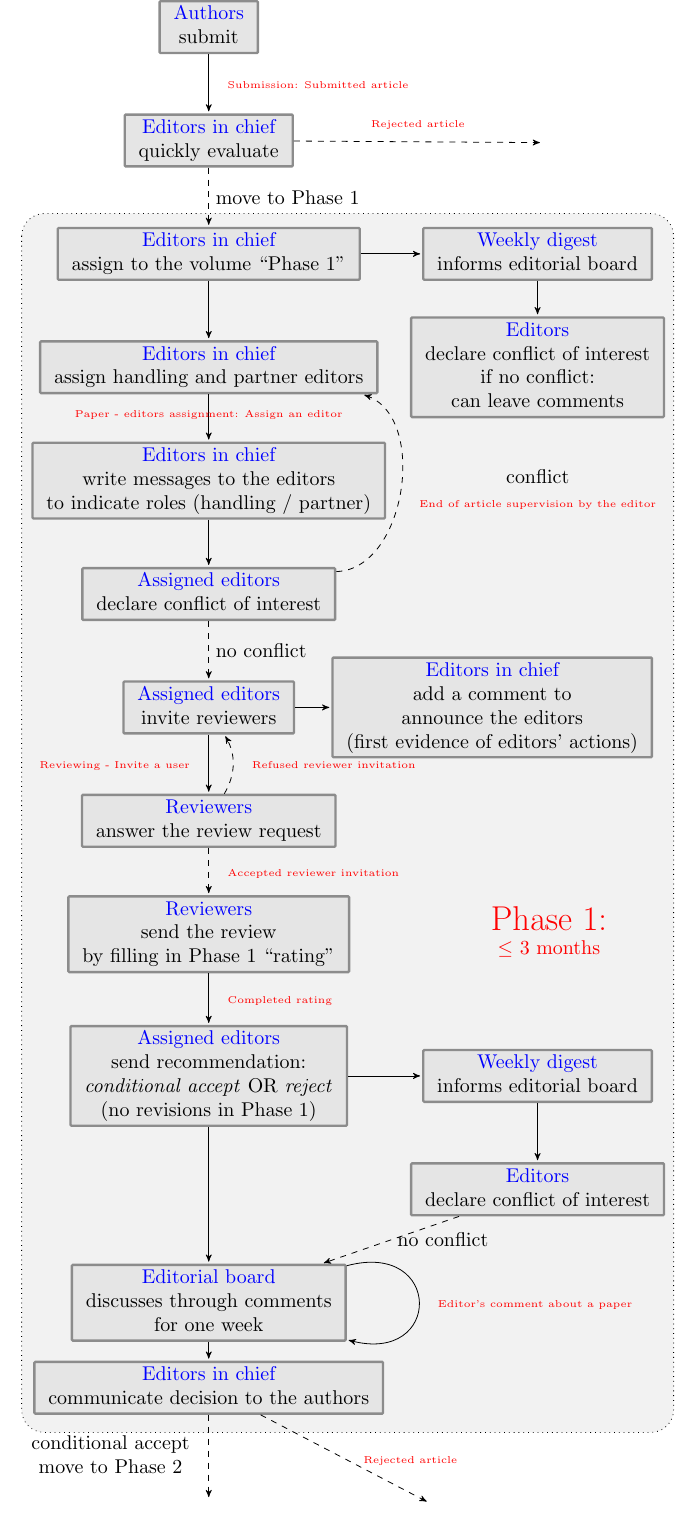
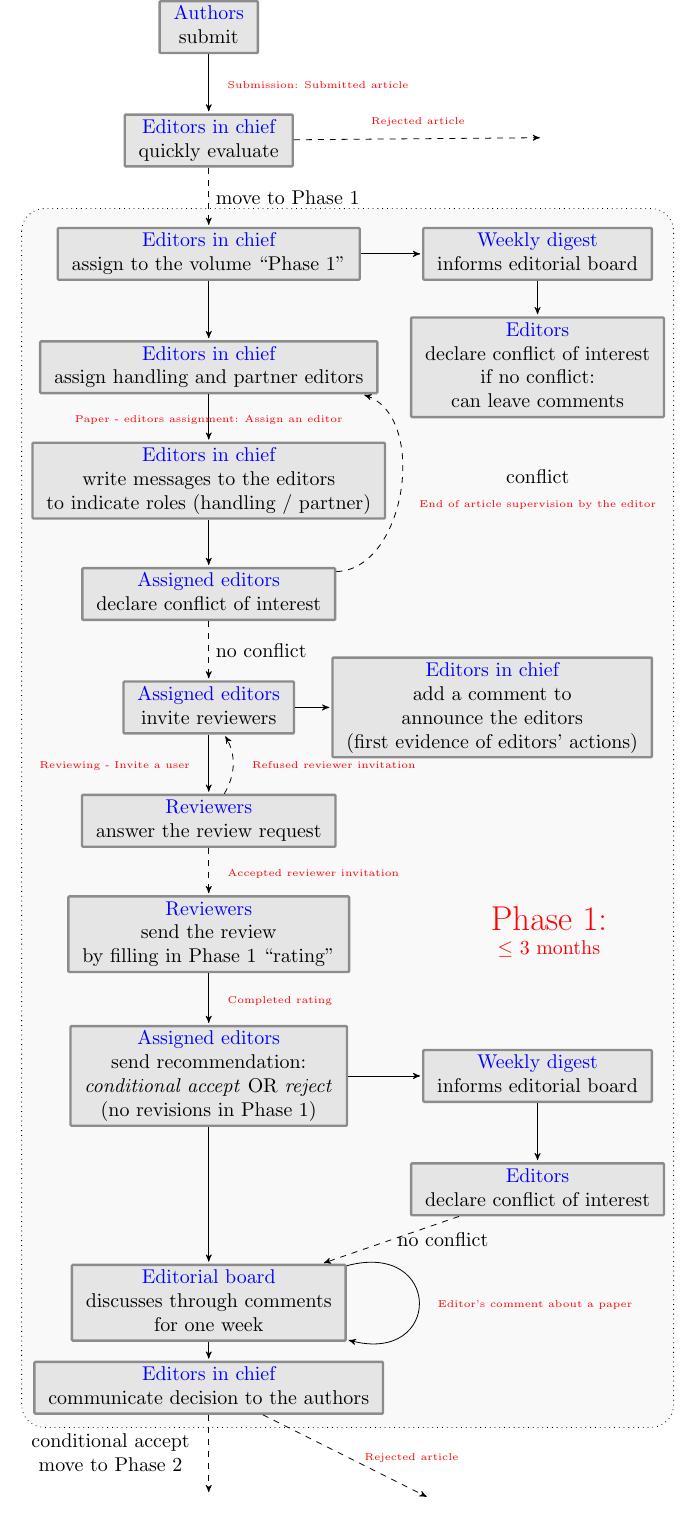
Before and after one commit to nathanael-fijalkow/TheoretiCS_doc, a LaTeX figure (workflow-detailed-phase1.tex, which reads tikz-style.tex): the whole page. Compiled offline with pdfLaTeX.

Commit message:
simplified tikz style

```diff
--- a/tikz-style.tex
+++ b/tikz-style.tex
@@ -6,65 +6,11 @@
 \usetikzlibrary{patterns}
 \usetikzlibrary{shapes.geometric}
 \usetikzlibrary{positioning}
-\tikzstyle{every node}=[font=\small, auto]
-%\tikzstyle{author}=[circle,minimum size=.3cm,draw=gray!90,inner sep=1pt,fill=gray!20,very thick]
-\tikzstyle{eic}=[rounded corners=.5,minimum size=.4cm,draw=gray!90,inner sep=1pt,fill=gray!20,very thick]
-\tikzstyle{editor}=[rounded corners=.5,minimum size=.4cm,draw=gray!90,inner sep=1pt,fill=gray!20,very thick]
-\tikzstyle{reviewer}=[rounded corners=.5,minimum size=.4cm,draw=gray!90,inner sep=1pt,fill=gray!20,very thick]
-\tikzstyle{author}=[rounded corners=.5,minimum size=.4cm,draw=gray!90,inner sep=1pt,fill=gray!20,very thick]
+\tikzstyle{action}=[rounded corners=.5,minimum size=.4cm,draw=gray!90,inner sep=1pt,fill=gray!20,very thick]
 \tikzstyle{every edge}=[draw,>=stealth',shorten >=1pt]
-\tikzstyle{win}=[fill=green!50,draw=green!70!black]
-\tikzstyle{lose}=[fill=white,draw=red!70!black]
 
-%% added by NM, used but apparently not defined elsewhere:
-\tikzstyle{state}=[draw,circle,minimum size=5mm]
-\tikzstyle{accepting}=[double]
-
-%%%%%%%%%%%%%%%%%%%%%% Colors
-%% all colors
-\colorlet{grey-5}{black!5!white}
-\colorlet{grey-10}{black!10!white}
-\colorlet{grey-20}{black!20!white}
-\colorlet{grey-30}{black!30!white}
-\colorlet{grey-40}{black!40!white}
-\colorlet{grey-50}{black!50!white}
-\colorlet{grey-60}{black!60!white}
-
-\colorlet{lgrey-back}{black!10!white}
-\colorlet{lgrey-border}{black!40!white}
-\colorlet{dgrey-back}{black!30!white}
-\colorlet{dgrey-border}{black!80!white}
-
-%% default
-\colorlet{state-back}{lgrey-back}
-\colorlet{state-border}{lgrey-border}
-
-%%%%%%%%%%%%%%%%%%%%%% Tikzstyles
-%% background+border
-\tikzstyle{grey}=[fill=lgrey-back,draw=lgrey-border]
-\tikzstyle{lgrey}=[grey]
-\tikzstyle{dgrey}=[fill=dgrey-back,draw=dgrey-border]
-\tikzstyle{white}=[fill=white,draw=black]
-\tikzstyle{black}=[fill=black,draw=black]
-
-%% states
-\tikzstyle{@state}=[fill=state-back,draw=state-border,inner sep=0pt,line width=.8pt]
-\tikzstyle{square16}=[@state,rectangle,minimum height=16mm,minimum width=16mm]
-\tikzstyle{square10}=[@state,rectangle,minimum height=10mm,minimum width=10mm]
-\tikzstyle{square5}=[@state,rectangle,minimum height=5mm,minimum width=5mm]
-\tikzstyle{square4}=[@state,rectangle,minimum height=4mm,minimum width=4mm]
-\tikzstyle{circle6}=[@state,circle,minimum size=6mm]
-\tikzstyle{circle4}=[@state,circle,minimum size=4.3mm]
-\tikzstyle{diamond7}=[@state,diamond,minimum height=7.5mm,minimum width=7.5mm]
-\tikzstyle{diamond5}=[@state,diamond,minimum height=5mm,minimum width=5mm]
-\tikzstyle{polygon7}=[@state,diamond,minimum height=7.5mm,minimum width=7.5mm]
-\tikzstyle{state}=[s-eve]
-\tikzstyle{s-author}=[circle6]
-\tikzstyle{s-eic}=[square5]
-\tikzstyle{s-editor}=[diamond7]
-\tikzstyle{s-reviewer}=[polygon7]
-\tikzset{node distance=2.5cm}
-\tikzset{every node/.style={anchor=base}}
+%\tikzset{node distance=2.5cm}
+%\tikzset{every node/.style={anchor=base}}
 
 %% edges
 \tikzset{>=latex,bend angle=20}
@@ -74,101 +20,4 @@
 \tikzstyle{invarrow}=[<-,line]
 \tikzstyle{initial}=[invarrow]
 \tikzset{selfloop/.style={arrow,out={#1-30},in={#1+30},looseness=6}}
-    % we use tikzset here because tikzstyle does not allow arguments
-
-
-%% diagrams
-\tikzstyle{fillarea}=[line width=.6pt,line join=round]
-% define new hatch pattern
-\newlength{\hatchspread}
-\newlength{\hatchthickness}
-\tikzset{hatchspread/.code={\setlength{\hatchspread}{#1}},
-  hatchthickness/.code={\setlength{\hatchthickness}{#1}}}
-\tikzset{hatchspread=3pt,hatchthickness=0.4pt}
-\pgfdeclarepatternformonly[\hatchspread]% variables
-   {custom north west lines}% name
-   {\pgfqpoint{\dimexpr-2\hatchthickness}{\dimexpr-2\hatchthickness}}% lower left corner
-   {\pgfqpoint{\dimexpr\hatchspread+2\hatchthickness}{2\dimexpr\hatchspread+2\hatchthickness}}% upper right corner
-   {\pgfqpoint{\dimexpr\hatchspread}{2\dimexpr\hatchspread}}% tile size
-   {% shape description
-    \pgfsetlinewidth{\hatchthickness}
-    \pgfpathmoveto{\pgfqpoint{\dimexpr-\hatchthickness}{2\dimexpr\hatchspread+\hatchthickness}}
-    \pgfpathlineto{\pgfqpoint{\dimexpr\hatchspread+\hatchthickness}{\dimexpr-\hatchthickness}}
-    \pgfusepath{stroke}
-   }
-\tikzstyle{NWlinesarea}=[line width=.6pt,pattern=custom north west lines, hatchspread=4pt]
-\tikzstyle{hatcharea}=[NWlinesarea]
-
-
-%% \newdimen{\calc}
-%% \pgfdeclarepatternformonly[/tikz/angle,/tikz/dist]{hlines}
-%%      %% angle should be in [-45;45]
-%%   {\pgfpointorigin}
-%%   {\setlength\calc=10pt\relax
-%%   \pgfqpoint{\calc}{\pgfkeysvalueof{/tikz/dist}/cos(\pgfkeysvalueof{/tikz/angle})}}
-%%   {\pgfqpoint{\pgfkeysvalueof{/tikz/dist}/sin(\pgfkeysvalueof{/tikz/angle})}{\pgfkeysvalueof{/tikz/dist}/cos(\pgfkeysvalueof{/tikz/angle})}}
-%%   {\pgfsetlinewidth{.4pt}
-%%    \pgfpathmoveto{\pgfpointorigin}
-%%    \pgfpathlineto{\pgfqpoint{\pgfkeysvalueof{/tikz/dist}/sin(\pgfkeysvalueof{/tikz/angle})}{\pgfkeysvalueof{/tikz/dist}/cos(\pgfkeysvalueof{/tikz/angle})}}
-%%    \pgfusepath{stroke}}
-
-%% \tikzset{%
-%%   angle/.initial=20,
-%%   dist/.initial=4pt}
-
-%% \tikzstyle{hatcharea}=[draw,line width=.6pt,pattern=hlines,angle=20,dist=5pt]
-
-%\tikzstyle{arrow}=[-latex']
-%\tikzstyle{init}=[arrow-]
-
-
-%% Commands for drawing matrices for concurrent games
-\newcommand{\niceloop}[1]{ %makes a nice loop up and round to the right for matrices
-\draw[-,shorten >=0,solid](#1.center) -- (#1.north) to[out=90,in=180] ($(#1.north east)+(0,0.5cm)$);
-\draw[solid] ($(#1.north east)+(0,0.5cm)$) to[out=0,in=0,min distance=0.7cm]  (#1);
-}
-
-\newcommand{\sco}{} %used for internal parameters
-% first optional parameter giving position, then name of matrix, then optional parameter for shown name (if it should be different from name in code), then 2 parameters for size. i.e. \ma[xshift=-1cm]{s}[$t:$]{2}{3} gives a matrix 1cm to the left, with internal name s but labled t, with 2 rows and 3 columns.
-\newcommand{\ma}[1][xshift=0]{
-\renewcommand{\sco}{#1}
-\maA
-}
-\newcommand{\name}{}
-\newcommand{\maA}[1]{
-\renewcommand{\name}{#1}
-\maB
-}
-
-\newcommand{\maB}[3][-NoValue-]{
-\expandafter\maC\expandafter{\sco}{\name}{#1}{#2}{#3}
-}
-\newcommand{\maC}[5]{
-\begin{scope}[#1,solid,-,shorten >=0,shorten <=0]
-\expandafter\draw (0,0) node[rectangle, minimum height=#4 cm,minimum width=#5 cm,draw] (\name) {};
-
-\begin{scope}[shift={($(0,0)!0.5!(-#5,-#4)$)}]
-
-\foreach\i in {0,...,#5}{
-\draw (\i,0) -- (\i,#4);
-}
-\foreach \j in {0, ..., #4} {
-\draw (0,\j) -- (#5,\j);
-}
-\foreach\i in {1,...,#5}{
-\foreach\j in {1,...,#4}{
-\draw ($(0,1+#4)+(\i,-\j)-(0.5,0.5)$) node[rectangle, minimum height=1 cm,minimum width=1 cm,draw] (\name -\j -\i) {};
-}}
-
-
-
-\ifstrequal{#3}{-NoValue-}{
-\node (name #2) at ($(-0.5 , 0)!.5!(-0.5 , #4)$) {#2};
-}{
-\node (name #2) at ($(-0.5 , 0)!.5!(-0.5 , #4)$) {#3};
-}
-
-\end{scope}
-\end{scope}
-
-}
+% we use tikzset here because tikzstyle does not allow arguments
--- a/workflow-detailed-phase1.tex
+++ b/workflow-detailed-phase1.tex
@@ -9,29 +9,29 @@
   \begin{tikzpicture}
 
 
-    \draw[dotted,rounded corners=4mm,fill=grey-5]
+    \draw[dotted,rounded corners=4mm,fill=gray!5]
     ($(-3.3,-3.2)$) rectangle ($(8.2,-24.7)$) ;
 
-    \node[author] (submit) at (0,0) {\begin{tabular}{c}\textcolor{blue}{Authors}\\ submit\end{tabular}};
-    \node[eic] (quickevaluate) at (0,-2) {\begin{tabular}{c}\textcolor{blue}{Editors in chief}\\ quickly evaluate\end{tabular}};
-    \node[accepting] (reject1) at (6,-1.95) {\ };
-    \node[eic] (assignvolume1) at (0,-4) {\begin{tabular}{c}\textcolor{blue}{Editors in chief}\\ assign to the volume ``Phase 1''\end{tabular}};
-    \node[eic] (weeklydigest) at (5.8,-4) {\begin{tabular}{c}\textcolor{blue}{Weekly digest}\\ informs editorial board\end{tabular}};
-    \node[eic] (assigneditors) at (0,-6) {\begin{tabular}{c}\textcolor{blue}{Editors in chief}\\ assign handling and partner editors\end{tabular}};
-    \node[eic] (registerinterest) at (5.8,-6) {\begin{tabular}{c}\textcolor{blue}{Editors}\\ declare conflict of interest\\ if no conflict:\\ can leave comments\end{tabular}};
-    \node[eic] (indicateroles) at (0,-8) {\begin{tabular}{c}\textcolor{blue}{Editors in chief}\\ write messages to the editors \\ to indicate roles (handling / partner)\end{tabular}};
-    \node[editor] (declarecoi) at (0,-10) {\begin{tabular}{c}\textcolor{blue}{Assigned editors}\\ declare conflict of interest\end{tabular}};
-    \node[editor] (invitereviewers) at (0,-12) {\begin{tabular}{c}\textcolor{blue}{Assigned editors}\\ invite reviewers\end{tabular}};
-    \node[eic] (announceeditors) at (5,-12) {\begin{tabular}{c}\textcolor{blue}{Editors in chief}\\ add a comment to \\ announce the editors\\ (first evidence of editors' actions)\end{tabular}};
-    \node[reviewer] (answerreview) at (0,-14) {\begin{tabular}{c}\textcolor{blue}{Reviewers}\\ answer the review request \end{tabular}};
-    \node[reviewer] (sendreview) at (0,-16) {\begin{tabular}{c}\textcolor{blue}{Reviewers}\\ send the review \\ by filling in Phase 1 ``rating''\end{tabular}};
-    \node[editor] (recommendation) at (0,-18.5) {\begin{tabular}{c}\textcolor{blue}{Assigned editors}\\ send recommendation:\\ \textit{conditional accept} OR \textit{reject}\\ (no revisions in Phase 1)\end{tabular}};
-    \node[eic] (weeklydigest2) at (5.8,-18.5) {\begin{tabular}{c}\textcolor{blue}{Weekly digest}\\ informs editorial board\end{tabular}};
-    \node[eic] (registerinterest2) at (5.8,-20.5) {\begin{tabular}{c}\textcolor{blue}{Editors}\\ declare conflict of interest\end{tabular}};
-    \node[editor] (decide) at (0,-22.5) {\begin{tabular}{c}\textcolor{blue}{Editorial board}\\ discusses through comments\\ for one week\end{tabular}};
-    \node[eic] (communicatedecision) at (0,-24) {\begin{tabular}{c}\textcolor{blue}{Editors in chief}\\ communicate decision to the authors\end{tabular}};
-    \node[accepting] (phase2) at (0,-26) {\ };
-    \node[accepting] (reject2) at (4,-26) {\ };
+    \node[action] (submit) at (0,0) {\begin{tabular}{c}\textcolor{blue}{Authors}\\ submit\end{tabular}};
+    \node[action] (quickevaluate) at (0,-2) {\begin{tabular}{c}\textcolor{blue}{Editors in chief}\\ quickly evaluate\end{tabular}};
+    \node (reject1) at (6,-1.95) {\ };
+    \node[action] (assignvolume1) at (0,-4) {\begin{tabular}{c}\textcolor{blue}{Editors in chief}\\ assign to the volume ``Phase 1''\end{tabular}};
+    \node[action] (weeklydigest) at (5.8,-4) {\begin{tabular}{c}\textcolor{blue}{Weekly digest}\\ informs editorial board\end{tabular}};
+    \node[action] (assigneditors) at (0,-6) {\begin{tabular}{c}\textcolor{blue}{Editors in chief}\\ assign handling and partner editors\end{tabular}};
+    \node[action] (registerinterest) at (5.8,-6) {\begin{tabular}{c}\textcolor{blue}{Editors}\\ declare conflict of interest\\ if no conflict:\\ can leave comments\end{tabular}};
+    \node[action] (indicateroles) at (0,-8) {\begin{tabular}{c}\textcolor{blue}{Editors in chief}\\ write messages to the editors \\ to indicate roles (handling / partner)\end{tabular}};
+    \node[action] (declarecoi) at (0,-10) {\begin{tabular}{c}\textcolor{blue}{Assigned editors}\\ declare conflict of interest\end{tabular}};
+    \node[action] (invitereviewers) at (0,-12) {\begin{tabular}{c}\textcolor{blue}{Assigned editors}\\ invite reviewers\end{tabular}};
+    \node[action] (announceeditors) at (5,-12) {\begin{tabular}{c}\textcolor{blue}{Editors in chief}\\ add a comment to \\ announce the editors\\ (first evidence of editors' actions)\end{tabular}};
+    \node[action] (answerreview) at (0,-14) {\begin{tabular}{c}\textcolor{blue}{Reviewers}\\ answer the review request \end{tabular}};
+    \node[action] (sendreview) at (0,-16) {\begin{tabular}{c}\textcolor{blue}{Reviewers}\\ send the review \\ by filling in Phase 1 ``rating''\end{tabular}};
+    \node[action] (recommendation) at (0,-18.5) {\begin{tabular}{c}\textcolor{blue}{Assigned editors}\\ send recommendation:\\ \textit{conditional accept} OR \textit{reject}\\ (no revisions in Phase 1)\end{tabular}};
+    \node[action] (weeklydigest2) at (5.8,-18.5) {\begin{tabular}{c}\textcolor{blue}{Weekly digest}\\ informs editorial board\end{tabular}};
+    \node[action] (registerinterest2) at (5.8,-20.5) {\begin{tabular}{c}\textcolor{blue}{Editors}\\ declare conflict of interest\end{tabular}};
+    \node[action] (decide) at (0,-22.5) {\begin{tabular}{c}\textcolor{blue}{Editorial board}\\ discusses through comments\\ for one week\end{tabular}};
+    \node[action] (communicatedecision) at (0,-24) {\begin{tabular}{c}\textcolor{blue}{Editors in chief}\\ communicate decision to the authors\end{tabular}};
+    \node (phase2) at (0,-26) {\ };
+    \node (reject2) at (4,-26) {\ };
 
     \node (unnamed) at (6,-16) {\begin{tabular}{c}\textcolor{red}{\LARGE{Phase 1:}}\\ \textcolor{red}{$\le$ 3 months}\end{tabular}};
 
```
Also changed, not shown: workflow-detailed-phase2.tex (+13 -13 lines), workflow-detailed-phase1.pdf, workflow-detailed-phase2.pdf.
